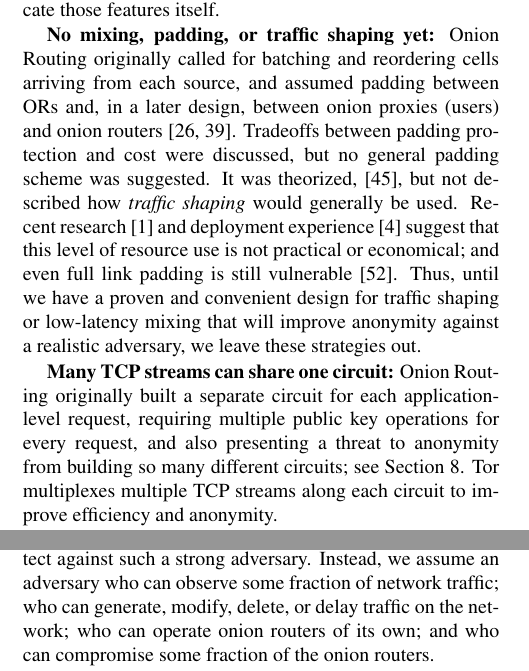
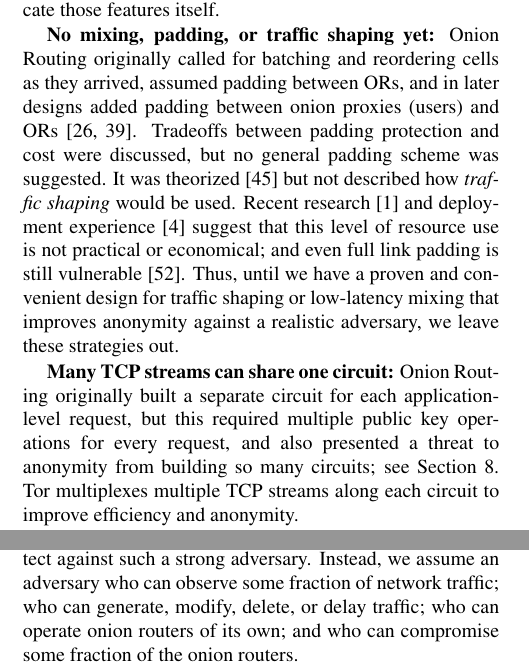
Before and after one commit to pruby/Tor-Mirror, a LaTeX paper (doc/tor-design.tex): two parts of the columns of pages 1 and 4 of 18, joined at a grey line, cut so that both start at the same text. Compiled offline with pdfLaTeX; a missing bibliography style is replaced by a similar one.

Commit message:
More edits to edits; a few formatting fixes
git-svn-id: https://svn.torproject.org/svn/tor/trunk@760 55e972cd-5a19-0410-ae62-a4d7a52db4cd

```diff
--- a/doc/tor-design.tex
+++ b/doc/tor-design.tex
@@ -119,25 +119,25 @@ application-level proxies such as Privoxy \cite{privoxy}, without trying
 to duplicate those features itself.
 
 \textbf{No mixing, padding, or traffic shaping yet:} Onion
-Routing originally called for batching and reordering cells arriving from
-each source, and assumed padding between ORs and, in a
-later design, between onion proxies (users) and onion routers
+Routing originally called for batching and reordering cells as they arrived,
+assumed padding between ORs, and in
+later designs added padding between onion proxies (users) and ORs
 \cite{or-ih96,or-jsac98}.  Tradeoffs between padding protection
 and cost were discussed, but no general padding scheme was suggested.
-It was theorized, \cite{or-pet00}, but not described how \emph{traffic
- shaping} would generally be used.  Recent research \cite{econymics}
+It was theorized \cite{or-pet00} but not described how \emph{traffic
+ shaping} would be used.  Recent research \cite{econymics}
 and deployment experience \cite{freedom21-security} suggest that this
 level of resource use is not practical or economical; and even full
 link padding is still vulnerable \cite{defensive-dropping}. Thus,
 until we have a proven and convenient design for traffic shaping or
-low-latency mixing that will improve anonymity against a realistic
+low-latency mixing that improves anonymity against a realistic
 adversary, we leave these strategies out.
 
 \textbf{Many TCP streams can share one circuit:} Onion Routing originally
 built a separate circuit for each
-application-level request, requiring
-multiple public key operations for every request, and also presenting
-a threat to anonymity from building so many different circuits; see
+application-level request, but this required
+multiple public key operations for every request, and also presented
+a threat to anonymity from building so many circuits; see
 Section~\ref{sec:maintaining-anonymity}.  Tor multiplexes multiple TCP
 streams along each circuit to improve efficiency and anonymity.
 
@@ -472,8 +471,8 @@ A global passive adversary is the most commonly assumed threat when
 analyzing theoretical anonymity designs. But like all practical
 low-latency systems, Tor does not protect against such a strong
 adversary. Instead, we assume an adversary who can observe some fraction
-of network traffic; who can generate, modify, delete, or delay traffic
-on the network; who can operate onion routers of its own; and who can
+of network traffic; who can generate, modify, delete, or delay
+traffic;  who can operate onion routers of its own; and who can
 compromise some fraction of the onion routers.
 
 In low-latency anonymity systems that use layered encryption, the
```
Also changed, not shown: doc/tor-design.tex (21 more changed lines).
